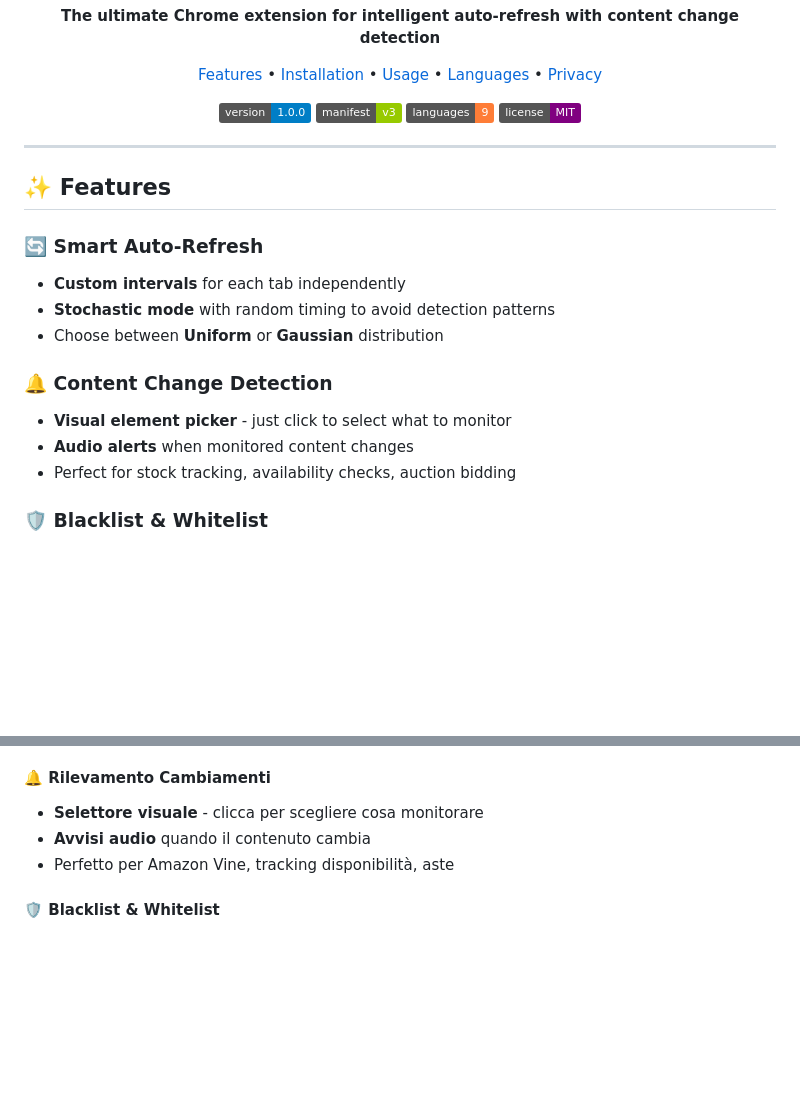
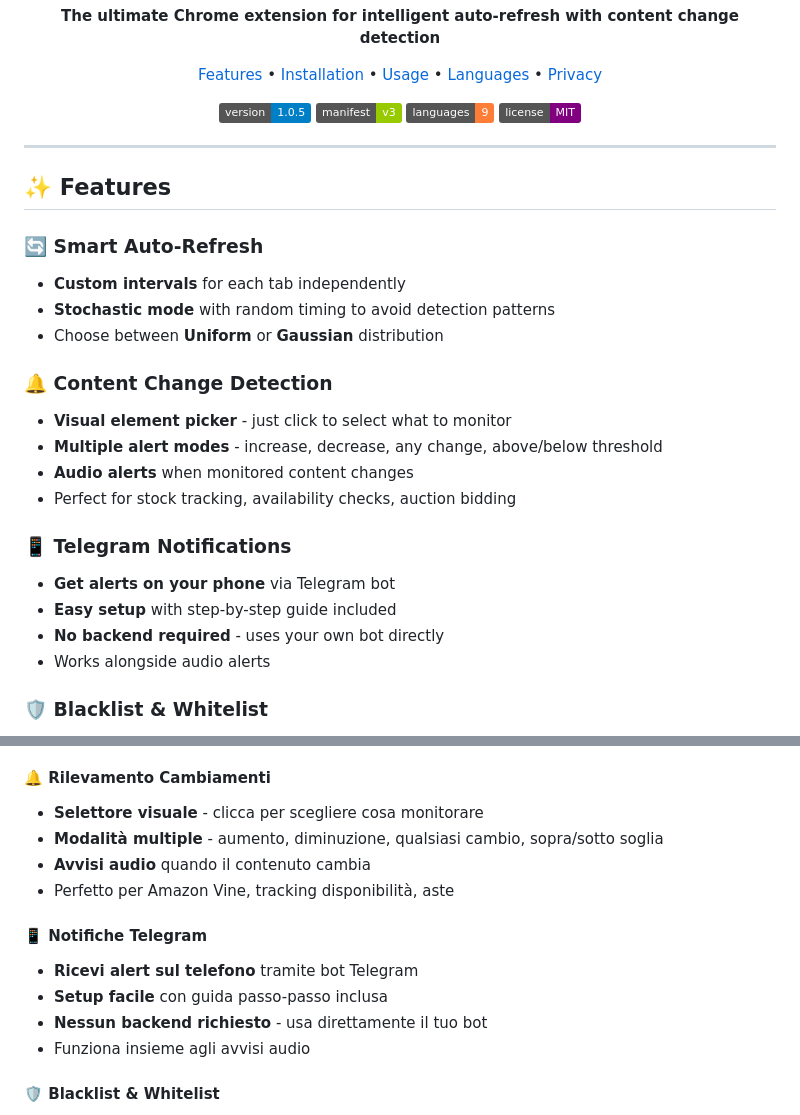
Before and after one commit to gnicolai/advanced-auto-refresher, a Markdown page: README.md, 2 parts joined by grey strips. Drawn GitHub-style; folded sections open; badges without logos; blank space fills up the shorter version.

Commit message:
docs: Add Telegram notifications feature to README

```diff
--- a/README.md
+++ b/README.md
@@ -17,7 +17,7 @@
 </p>
 
 <p align="center">
-  <img src="https://img.shields.io/badge/version-1.0.0-blue.svg" alt="Version">
+  <img src="https://img.shields.io/badge/version-1.0.5-blue.svg" alt="Version">
   <img src="https://img.shields.io/badge/manifest-v3-green.svg" alt="Manifest V3">
   <img src="https://img.shields.io/badge/languages-9-orange.svg" alt="Languages">
   <img src="https://img.shields.io/badge/license-MIT-purple.svg" alt="License">
@@ -34,8 +34,15 @@
 
 ### 🔔 Content Change Detection
 - **Visual element picker** - just click to select what to monitor
+- **Multiple alert modes** - increase, decrease, any change, above/below threshold
 - **Audio alerts** when monitored content changes
 - Perfect for stock tracking, availability checks, auction bidding
+
+### 📱 Telegram Notifications
+- **Get alerts on your phone** via Telegram bot
+- **Easy setup** with step-by-step guide included
+- **No backend required** - uses your own bot directly
+- Works alongside audio alerts
 
 ### 🛡️ Blacklist & Whitelist
 - Exclude specific URLs from auto-refresh
@@ -129,8 +136,15 @@ MIT License - feel free to use, modify, and distribute.
 
 #### 🔔 Rilevamento Cambiamenti
 - **Selettore visuale** - clicca per scegliere cosa monitorare
+- **Modalità multiple** - aumento, diminuzione, qualsiasi cambio, sopra/sotto soglia
 - **Avvisi audio** quando il contenuto cambia
 - Perfetto per Amazon Vine, tracking disponibilità, aste
+
+#### 📱 Notifiche Telegram
+- **Ricevi alert sul telefono** tramite bot Telegram
+- **Setup facile** con guida passo-passo inclusa
+- **Nessun backend richiesto** - usa direttamente il tuo bot
+- Funziona insieme agli avvisi audio
 
 #### 🛡️ Blacklist & Whitelist
 - Escludi URL specifici dal refresh automatico
```
